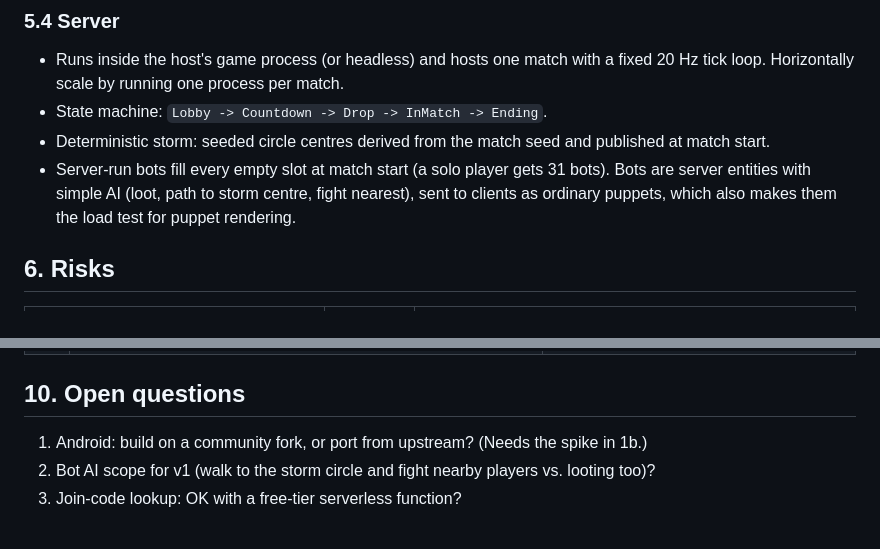
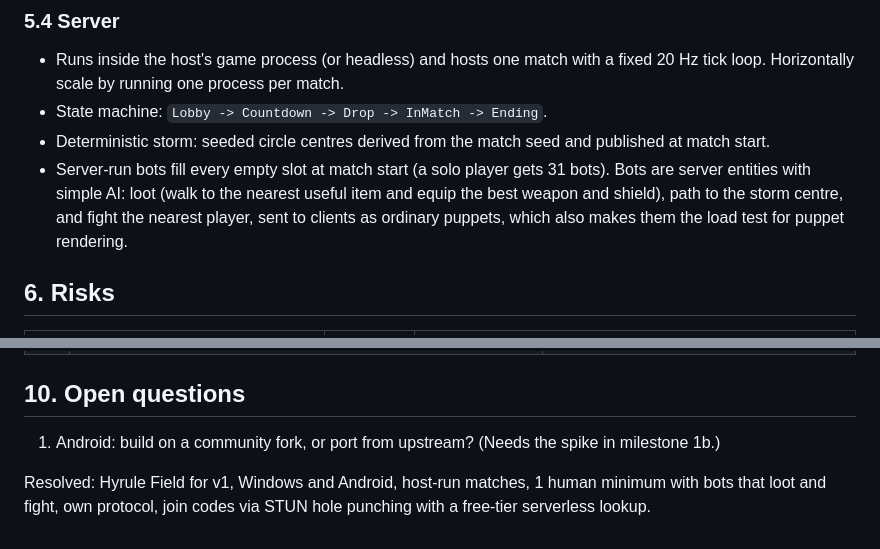
Before and after one commit to tdprinting/OOT-Fornite, a Markdown page: docs/DESIGN.md, 2 parts joined by grey strips. GitHub-like rendering.

Commit message:
Design doc: bots loot, resolve open questions
Co-Authored-By: Claude Sonnet 5.5 <noreply@anthropic.com>
Claude-Session: https://claude.ai/code/session_01GZybJJTakC9QAogooN8syC

```diff
--- a/docs/DESIGN.md
+++ b/docs/DESIGN.md
@@ -151,7 +151,7 @@ each player supplies their own OoT ROM, as with stock SoH.
 - Runs inside the host's game process (or headless) and hosts one match with a fixed 20 Hz tick loop. Horizontally scale by running one process per match.
 - State machine: `Lobby -> Countdown -> Drop -> InMatch -> Ending`.
 - Deterministic storm: seeded circle centres derived from the match seed and published at match start.
-- Server-run bots fill every empty slot at match start (a solo player gets 31 bots). Bots are server entities with simple AI (loot, path to storm centre, fight nearest), sent to clients as ordinary puppets, which also makes them the load test for puppet rendering.
+- Server-run bots fill every empty slot at match start (a solo player gets 31 bots). Bots are server entities with simple AI: loot (walk to the nearest useful item and equip the best weapon and shield), path to the storm centre, and fight the nearest player, sent to clients as ordinary puppets, which also makes them the load test for puppet rendering.
 
 ## 6. Risks
 
@@ -223,6 +223,7 @@ Android is pulled forward as a feasibility spike because it could change the who
 | 6 | Join codes and relay, bots, balance | Cross-network play between Windows and Android |
 
 ## 10. Open questions
-1. Android: build on a community fork, or port from upstream? (Needs the spike in 1b.)
-2. Bot AI scope for v1 (walk to the storm circle and fight nearby players vs. looting too)?
-3. Join-code lookup: OK with a free-tier serverless function?
+1. Android: build on a community fork, or port from upstream? (Needs the spike in milestone 1b.)
+
+Resolved: Hyrule Field for v1, Windows and Android, host-run matches, 1 human minimum with bots that loot and fight,
+own protocol, join codes via STUN hole punching with a free-tier serverless lookup.
```
